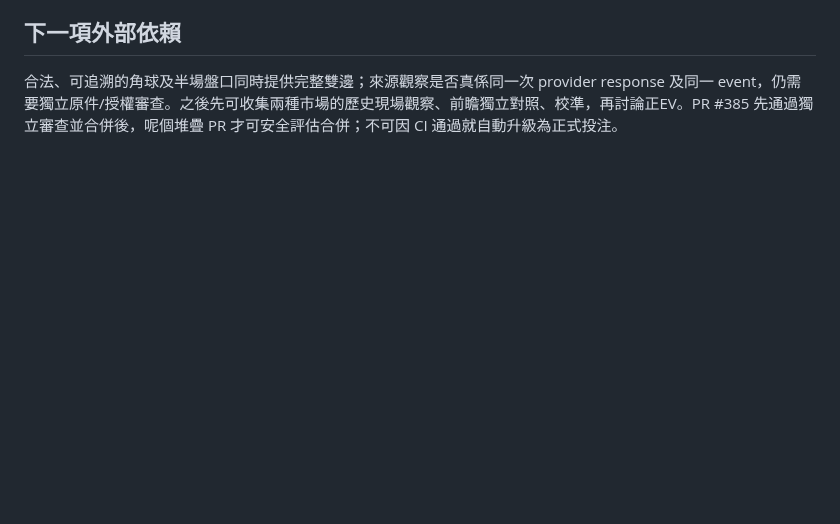
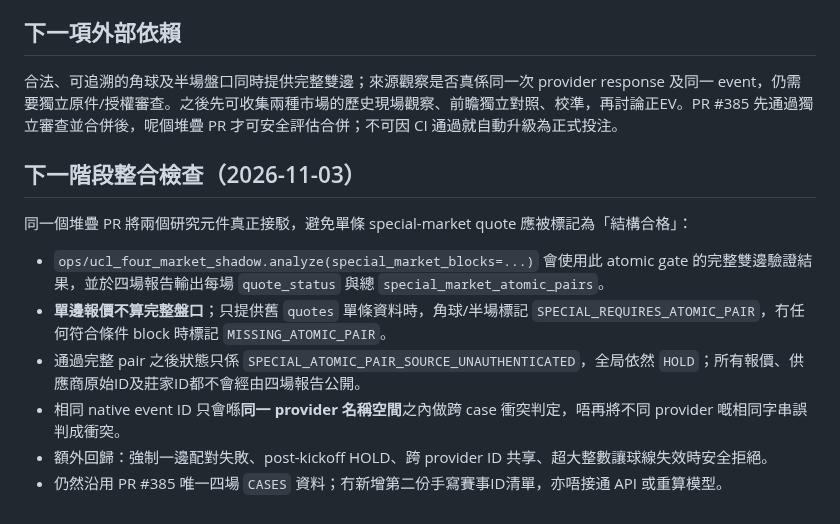
Before and after one commit to CHANCHUNWA1989/football-king-report, a Markdown page: docs/UCL_SPECIAL_MARKET_ATOMIC_PAIR_2026_11_03.md, the part around the change. Rendered like a GitHub page; blank space fills up the shorter version.

Commit message:
docs: explain joined four-case atomic evidence and provider-scoped IDs without duplicate registry

```diff
--- a/docs/UCL_SPECIAL_MARKET_ATOMIC_PAIR_2026_11_03.md
+++ b/docs/UCL_SPECIAL_MARKET_ATOMIC_PAIR_2026_11_03.md
@@ -38,3 +38,14 @@ python -m unittest discover -s ops/tests -q
 ## 下一項外部依賴
 
 合法、可追溯的角球及半場盤口同時提供完整雙邊；來源觀察是否真係同一次 provider response 及同一 event，仍需要獨立原件/授權審查。之後先可收集兩種市場的歷史現場觀察、前瞻獨立對照、校準，再討論正EV。PR #385 先通過獨立審查並合併後，呢個堆疊 PR 才可安全評估合併；不可因 CI 通過就自動升級為正式投注。
+
+
+## 下一階段整合檢查（2026-11-03）
+
+同一個堆疊 PR 將兩個研究元件真正接駁，避免單條 special-market quote 應被標記為「結構合格」：
+- `ops/ucl_four_market_shadow.analyze(special_market_blocks=...)` 會使用此 atomic gate 的完整雙邊驗證結果，並於四場報告輸出每場 `quote_status` 與總 `special_market_atomic_pairs`。
+- **單邊報價不算完整盤口**；只提供舊 `quotes` 單條資料時，角球/半場標記 `SPECIAL_REQUIRES_ATOMIC_PAIR`，冇任何符合條件 block 時標記 `MISSING_ATOMIC_PAIR`。
+- 通過完整 pair 之後狀態只係 `SPECIAL_ATOMIC_PAIR_SOURCE_UNAUTHENTICATED`，全局依然 `HOLD`；所有報價、供應商原始ID及莊家ID都不會經由四場報告公開。
+- 相同 native event ID 只會喺**同一 provider 名稱空間**之內做跨 case 衝突判定，唔再將不同 provider 嘅相同字串誤判成衝突。
+- 額外回歸：強制一邊配對失敗、post-kickoff HOLD、跨 provider ID 共享、超大整數讓球線失效時安全拒絕。
+- 仍然沿用 PR #385 唯一四場 `CASES` 資料；冇新增第二份手寫賽事ID清單，亦唔接通 API 或重算模型。
```
